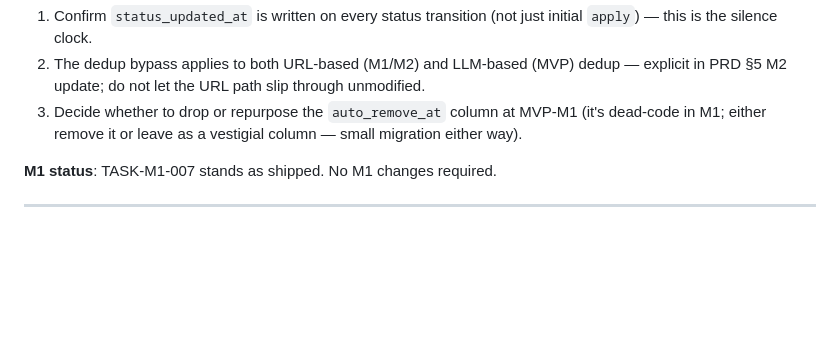
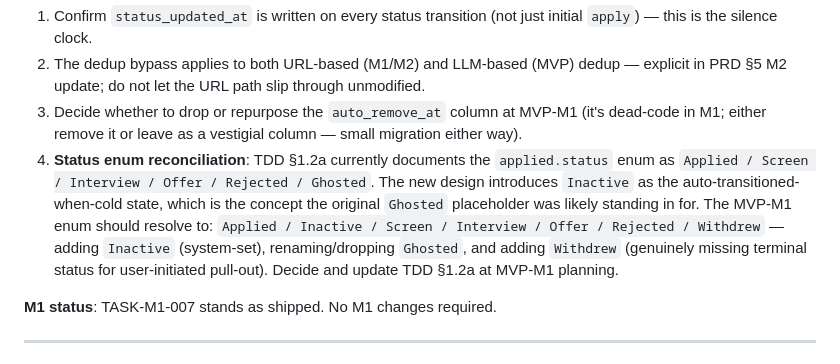
Before and after one commit to andrew-yuhochi/jd-matcher, a Markdown page: docs/poc/BACKLOG.md, the part around the change. Rendered like a GitHub page; blank space fills up the shorter version.

```diff
--- a/docs/poc/BACKLOG.md
+++ b/docs/poc/BACKLOG.md
@@ -88,6 +88,7 @@ Replace the original "auto-remove after 90 days of silence" model with an Inacti
 1. Confirm `status_updated_at` is written on every status transition (not just initial `apply`) — this is the silence clock.
 2. The dedup bypass applies to both URL-based (M1/M2) and LLM-based (MVP) dedup — explicit in PRD §5 M2 update; do not let the URL path slip through unmodified.
 3. Decide whether to drop or repurpose the `auto_remove_at` column at MVP-M1 (it's dead-code in M1; either remove it or leave as a vestigial column — small migration either way).
+4. **Status enum reconciliation**: TDD §1.2a currently documents the `applied.status` enum as `Applied / Screen / Interview / Offer / Rejected / Ghosted`. The new design introduces `Inactive` as the auto-transitioned-when-cold state, which is the concept the original `Ghosted` placeholder was likely standing in for. The MVP-M1 enum should resolve to: `Applied / Inactive / Screen / Interview / Offer / Rejected / Withdrew` — adding `Inactive` (system-set), renaming/dropping `Ghosted`, and adding `Withdrew` (genuinely missing terminal status for user-initiated pull-out). Decide and update TDD §1.2a at MVP-M1 planning.
 
 **M1 status**: TASK-M1-007 stands as shipped. No M1 changes required.
 
```
Also changed, not shown: docs/poc/ALIGNMENT-LOG.md (+2 -2 lines), docs/poc/PRD.md (+1 -1 lines).
